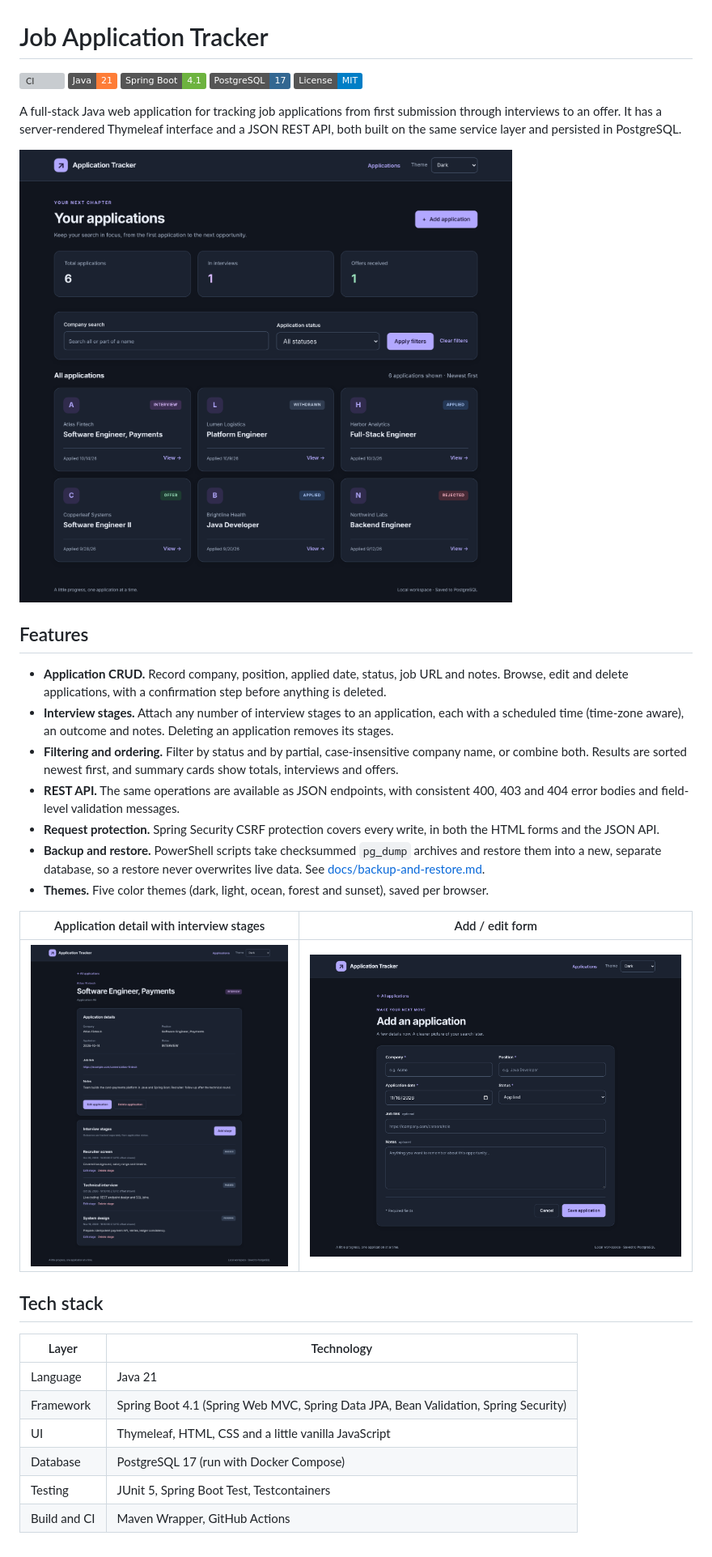
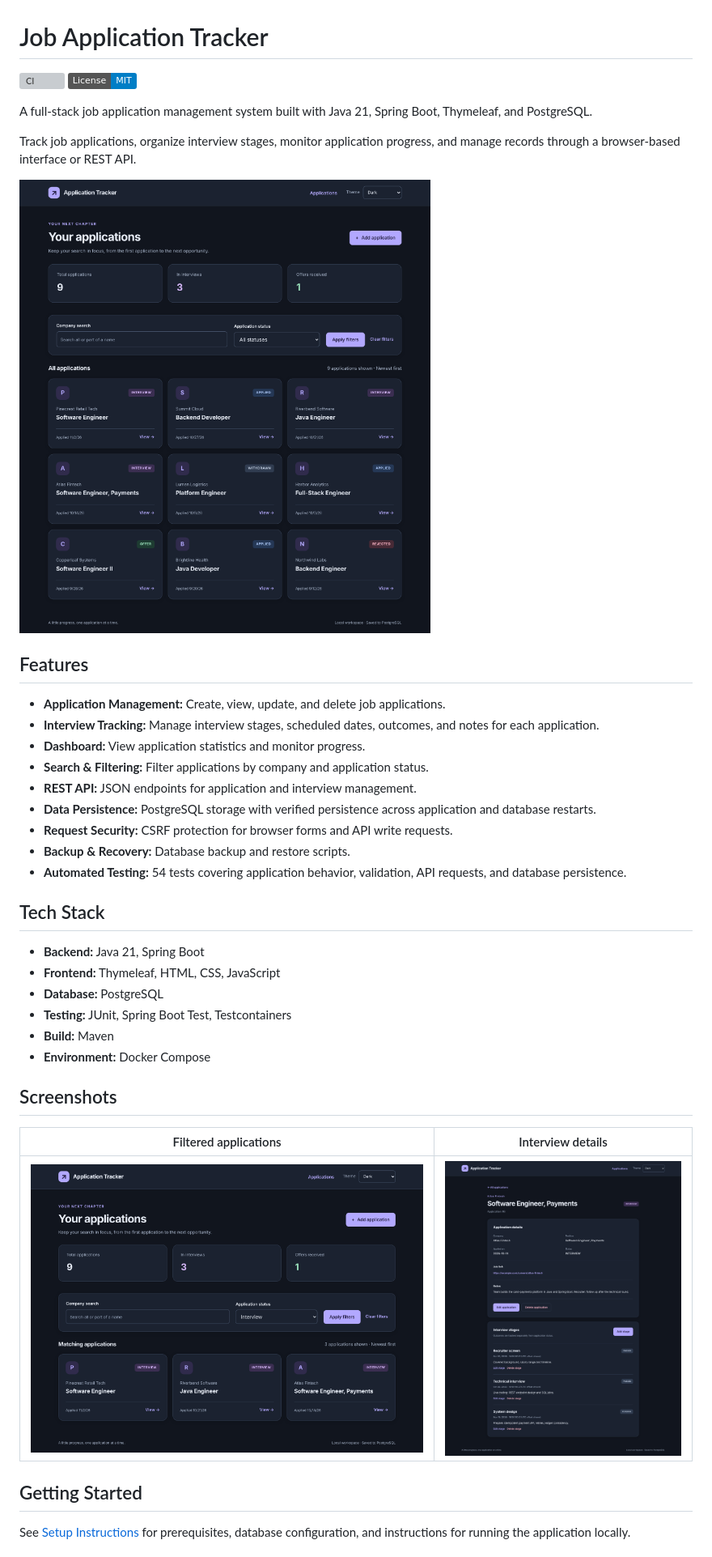
Before and after one commit to aalatraqchi/Job-App-Tracker, a Markdown page: README.md, the part around one of its changes. Shown at 81% size. GitHub-like rendering; pictures changed too: docs/screenshots/dashboard.png (deleted), docs/screenshots/form.png (deleted), screenshots/applications.png (added); badges without logos; grey boxes are pictures that could not be loaded.

```diff
--- a/README.md
+++ b/README.md
@@ -1,37 +1,42 @@
 # Job Application Tracker
 
 [![CI](https://github.com/aalatraqchi/Job-App-Tracker/actions/workflows/ci.yml/badge.svg)](https://github.com/aalatraqchi/Job-App-Tracker/actions/workflows/ci.yml)
-![Java 21](https://img.shields.io/badge/Java-21-orange)
-![Spring Boot 4.1](https://img.shields.io/badge/Spring%20Boot-4.1-6db33f)
-![PostgreSQL 17](https://img.shields.io/badge/PostgreSQL-17-336791)
 [![License: MIT](https://img.shields.io/badge/License-MIT-blue.svg)](LICENSE)
 
-A full-stack Java web application for tracking job applications from first submission through interviews to an offer. It has a server-rendered Thymeleaf interface and a JSON REST API, both built on the same service layer and persisted in PostgreSQL.
+A full-stack job application management system built with Java 21, Spring Boot, Thymeleaf, and PostgreSQL.
 
-![Applications dashboard](docs/screenshots/dashboard.png)
+Track job applications, organize interview stages, monitor application progress, and manage records through a browser-based interface or REST API.
+
+![Dashboard](screenshots/dashboard.png)
 
 ## Features
 
-- **Application CRUD.** Record company, position, applied date, status, job URL and notes. Browse, edit and delete applications, with a confirmation step before anything is deleted.
-- **Interview stages.** Attach any number of interview stages to an application, each with a scheduled time (time-zone aware), an outcome and notes. Deleting an application removes its stages.
-- **Filtering and ordering.** Filter by status and by partial, case-insensitive company name, or combine both. Results are sorted newest first, and summary cards show totals, interviews and offers.
-- **REST API.** The same operations are available as JSON endpoints, with consistent 400, 403 and 404 error bodies and field-level validation messages.
-- **Request protection.** Spring Security CSRF protection covers every write, in both the HTML forms and the JSON API.
-- **Backup and restore.** PowerShell scripts take checksummed `pg_dump` archives and restore them into a new, separate database, so a restore never overwrites live data. See [docs/backup-and-restore.md](docs/backup-and-restore.md).
-- **Themes.** Five color themes (dark, light, ocean, forest and sunset), saved per browser.
+- **Application Management:** Create, view, update, and delete job applications.
+- **Interview Tracking:** Manage interview stages, scheduled dates, outcomes, and notes for each application.
+- **Dashboard:** View application statistics and monitor progress.
+- **Search & Filtering:** Filter applications by company and application status.
+- **REST API:** JSON endpoints for application and interview management.
+- **Data Persistence:** PostgreSQL storage with verified persistence across application and database restarts.
+- **Request Security:** CSRF protection for browser forms and API write requests.
+- **Backup & Recovery:** Database backup and restore scripts.
+- **Automated Testing:** 54 tests covering application behavior, validation, API requests, and database persistence.
 
-| Application detail with interview stages | Add / edit form |
+## Tech Stack
+
+- **Backend:** Java 21, Spring Boot
+- **Frontend:** Thymeleaf, HTML, CSS, JavaScript
+- **Database:** PostgreSQL
+- **Testing:** JUnit, Spring Boot Test, Testcontainers
+- **Build:** Maven
+- **Environment:** Docker Compose
+
+## Screenshots
+
+| Filtered applications | Interview details |
 | --- | --- |
-| ![Application detail page](docs/screenshots/detail.png) | ![Application form](docs/screenshots/form.png) |
+| ![Applications filtered by status](screenshots/applications.png) | ![Application detail with interview stages](screenshots/interview-details.png) |
 
-## Tech stack
+## Getting Started
 
-| Layer | Technology |
-| --- | --- |
-| Language | Java 21 |
-| Framework | Spring Boot 4.1 (Spring Web MVC, Spring Data JPA, Bean Validation, Spring Security) |
-| UI | Thymeleaf, HTML, CSS and a little vanilla JavaScript |
-| Database | PostgreSQL 17 (run with Docker Compose) |
-| Testing | JUnit 5, Spring Boot Test, Testcontainers |
-| Build and CI | Maven Wrapper, GitHub Actions |
+See [Setup Instructions](docs/SETUP.md) for prerequisites, database configuration, and instructions for running the application locally.
 
```
Also changed, not shown: other parts of README.md (+15 -104 lines), docs/API.md (added, +198 -0 lines), docs/ARCHITECTURE.md (added, +33 -0 lines), docs/SETUP.md (added, +125 -0 lines), docs/api-examples.md (deleted, +0 -102 lines), docs/windows-launcher.md (deleted, +0 -66 lines), docs/BACKUP-RESTORE.md (renamed from docs/backup-and-restore.md), screenshots/interview-details.png (renamed from docs/screenshots/detail.png).
